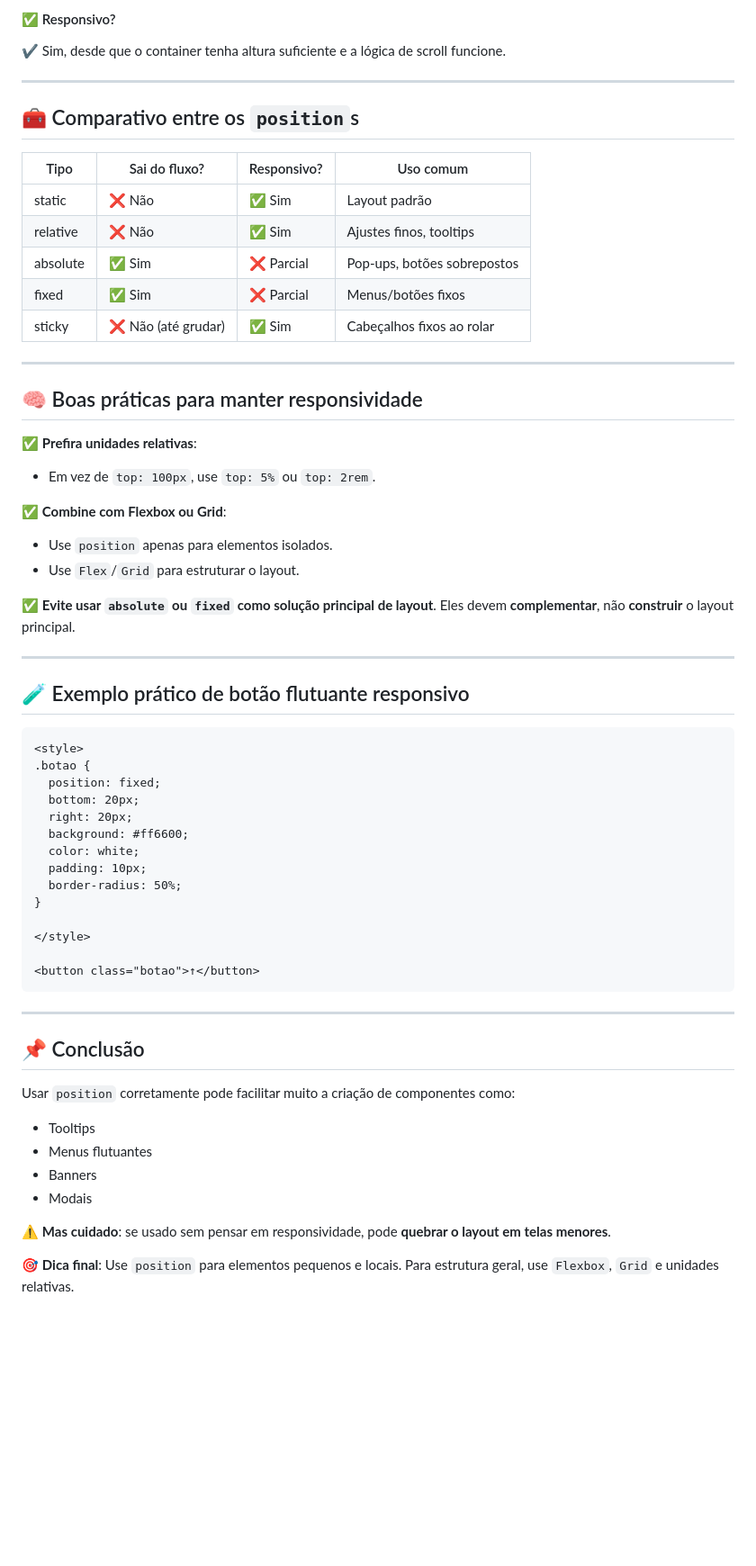
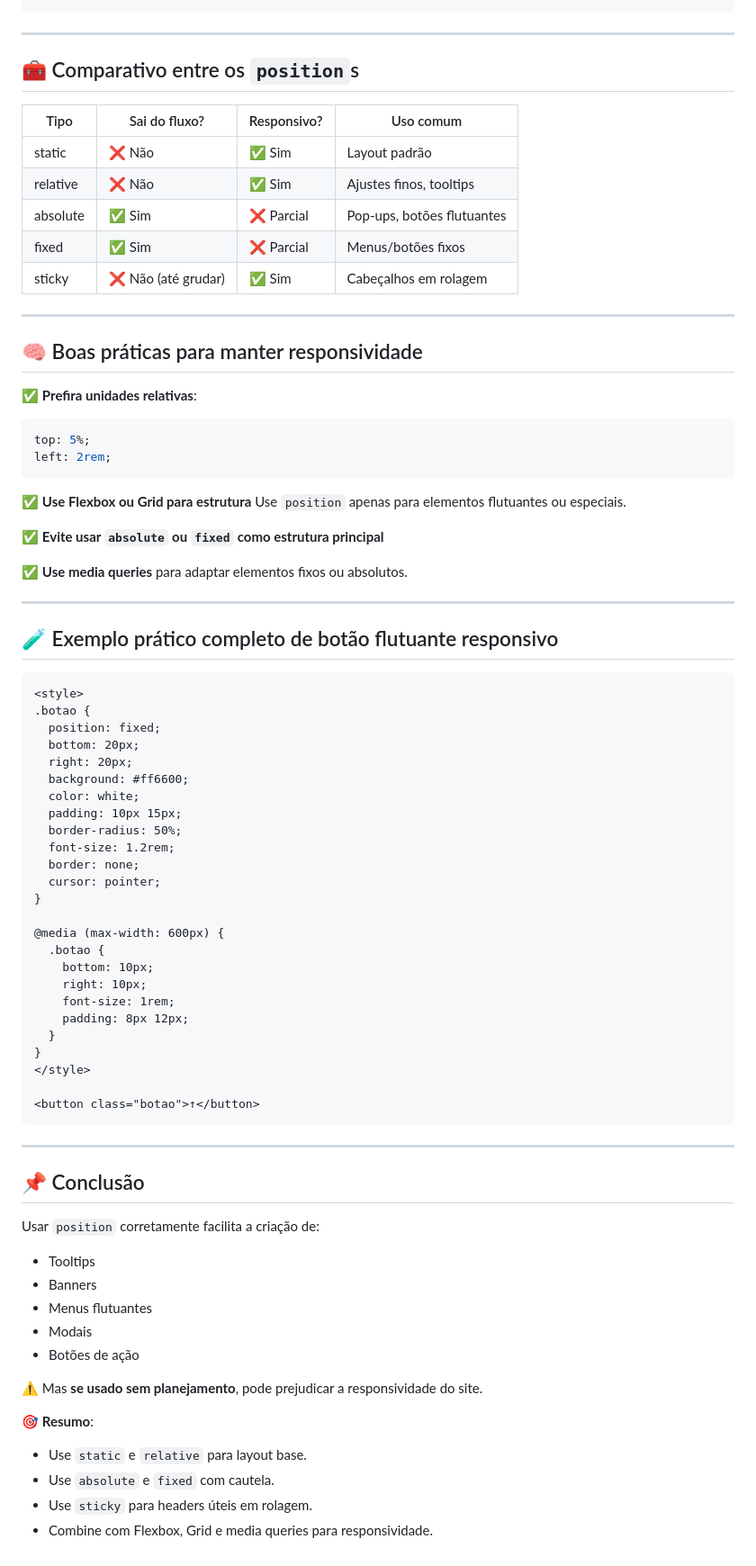
Before and after one commit to LeoSouzaSenac/FrontEnd, a Markdown page: Position.md, the part around one of its changes. Shown at 90% size. Rendered like a GitHub page; blank space fills up the shorter version.

````diff
--- a/Position.md
+++ b/Position.md
@@ -122,20 +130,16 @@ h1 {
 ```
-
-#### ✅ Responsivo?
-
-✔️ Sim, desde que o container tenha altura suficiente e a lógica de scroll funcione.
 
 ---
 
 ## 🧰 Comparativo entre os `position`s
 
-| Tipo     | Sai do fluxo?      | Responsivo? | Uso comum                   |
-| -------- | ------------------ | ----------- | --------------------------- |
-| static   | ❌ Não              | ✅ Sim       | Layout padrão               |
-| relative | ❌ Não              | ✅ Sim       | Ajustes finos, tooltips     |
-| absolute | ✅ Sim              | ❌ Parcial   | Pop-ups, botões sobrepostos |
-| fixed    | ✅ Sim              | ❌ Parcial   | Menus/botões fixos          |
-| sticky   | ❌ Não (até grudar) | ✅ Sim       | Cabeçalhos fixos ao rolar   |
+| Tipo     | Sai do fluxo?      | Responsivo? | Uso comum                  |
+| -------- | ------------------ | ----------- | -------------------------- |
+| static   | ❌ Não              | ✅ Sim       | Layout padrão              |
+| relative | ❌ Não              | ✅ Sim       | Ajustes finos, tooltips    |
+| absolute | ✅ Sim              | ❌ Parcial   | Pop-ups, botões flutuantes |
+| fixed    | ✅ Sim              | ❌ Parcial   | Menus/botões fixos         |
+| sticky   | ❌ Não (até grudar) | ✅ Sim       | Cabeçalhos em rolagem      |
 
 ---
 
@@ -143,20 +147,21 @@ h1 {
 
 ✅ **Prefira unidades relativas**:
 
-* Em vez de `top: 100px`, use `top: 5%` ou `top: 2rem`.
+```css
+top: 5%;
+left: 2rem;
+```
 
+✅ **Use Flexbox ou Grid para estrutura**
+Use `position` apenas para elementos flutuantes ou especiais.
 
-✅ **Combine com Flexbox ou Grid**:
+✅ **Evite usar `absolute` ou `fixed` como estrutura principal**
 
-* Use `position` apenas para elementos isolados.
-* Use `Flex`/`Grid` para estruturar o layout.
-
-✅ **Evite usar `absolute` ou `fixed` como solução principal de layout**.
-Eles devem **complementar**, não **construir** o layout principal.
+✅ **Use media queries** para adaptar elementos fixos ou absolutos.
 
 ---
 
-## 🧪 Exemplo prático de botão flutuante responsivo
+## 🧪 Exemplo prático completo de botão flutuante responsivo
 
 ```html
 <style>
@@ -166,10 +171,21 @@ Eles devem **complementar**, não **construir** o layout principal.
   right: 20px;
   background: #ff6600;
   color: white;
-  padding: 10px;
+  padding: 10px 15px;
   border-radius: 50%;
+  font-size: 1.2rem;
+  border: none;
+  cursor: pointer;
 }
 
+@media (max-width: 600px) {
+  .botao {
+    bottom: 10px;
+    right: 10px;
+    font-size: 1rem;
+    padding: 8px 12px;
+  }
+}
 </style>
 
 <button class="botao">↑</button>
@@ -179,13 +195,19 @@ Eles devem **complementar**, não **construir** o layout principal.
 
 ## 📌 Conclusão
 
-Usar `position` corretamente pode facilitar muito a criação de componentes como:
+Usar `position` corretamente facilita a criação de:
 
 * Tooltips
+* Banners
 * Menus flutuantes
-* Banners
 * Modais
+* Botões de ação
 
-⚠️ **Mas cuidado**: se usado sem pensar em responsividade, pode **quebrar o layout em telas menores**.
+⚠️ Mas **se usado sem planejamento**, pode prejudicar a responsividade do site.
 
-🎯 **Dica final**: Use `position` para elementos pequenos e locais. Para estrutura geral, use `Flexbox`, `Grid` e unidades relativas.
+🎯 **Resumo**:
+
+* Use `static` e `relative` para layout base.
+* Use `absolute` e `fixed` com cautela.
+* Use `sticky` para headers úteis em rolagem.
+* Combine com Flexbox, Grid e media queries para responsividade.
````
Also changed, not shown: other parts of Position.md (+72 -64 lines).
